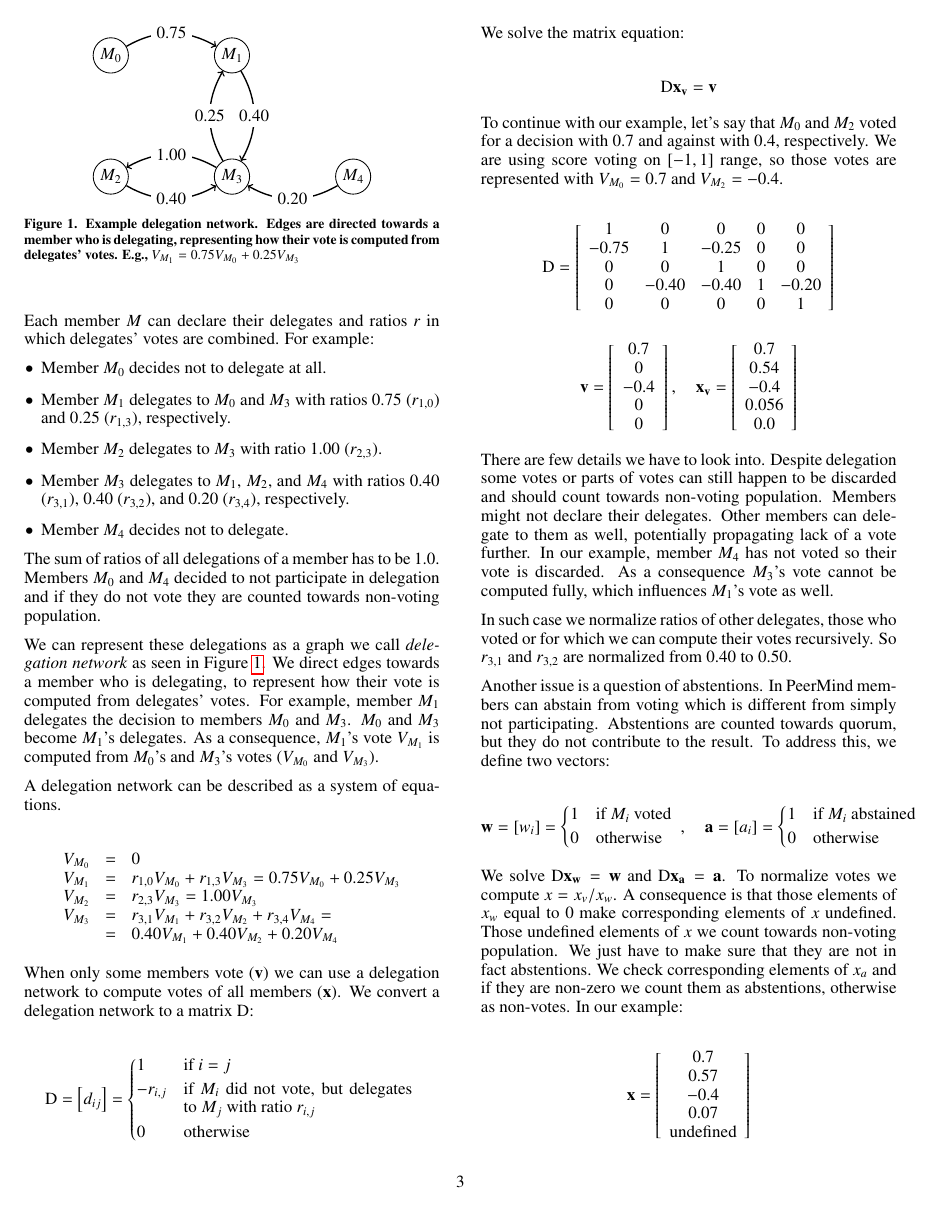
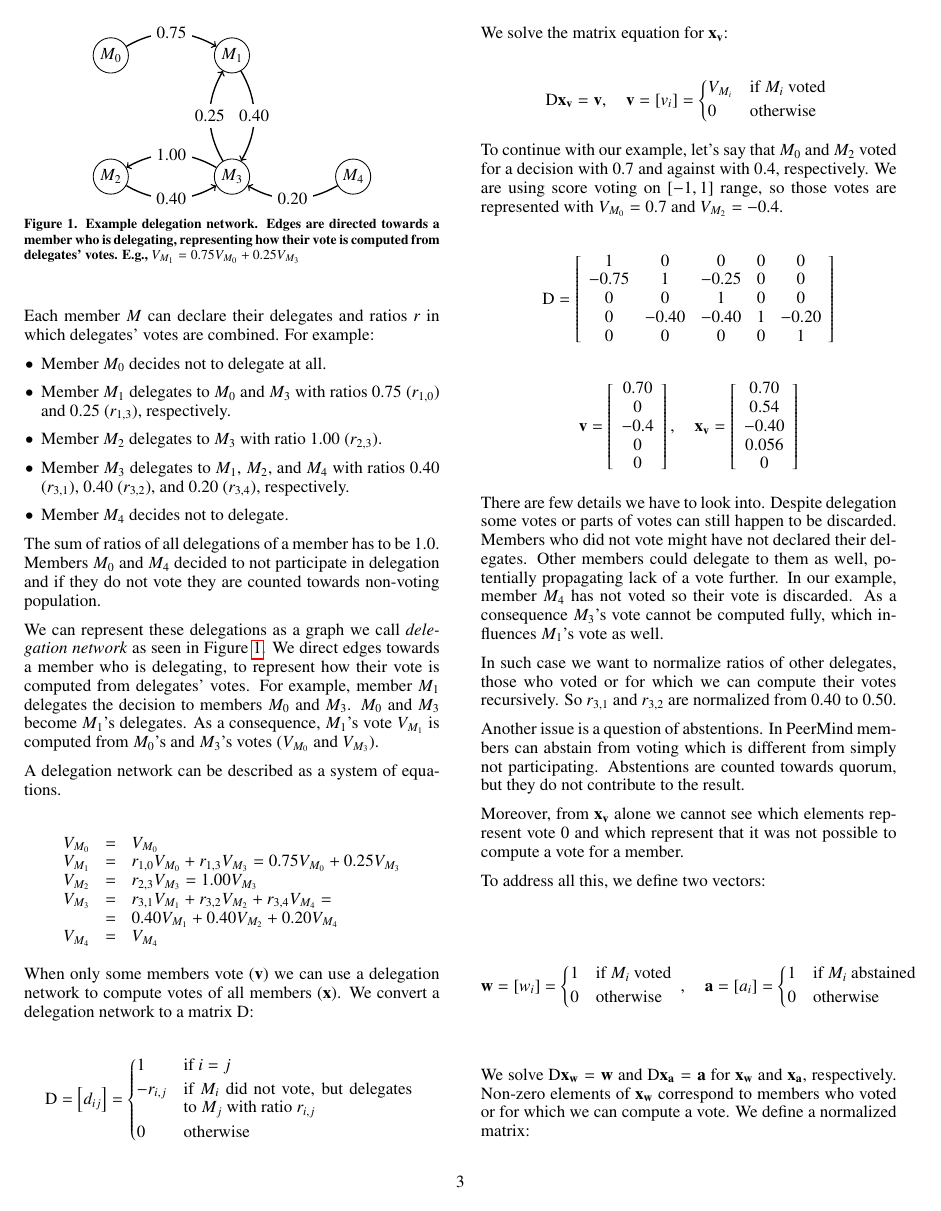
Before and after one commit to peer/mind-paper, a LaTeX document (paper.tex): page 3 of 5. Compiled offline with pdfLaTeX.

Commit message:
Fixing delegations.

```diff
--- a/paper.tex
+++ b/paper.tex
@@ -329,11 +329,12 @@ A delegation network can be described as a system of equations.
 
 \begin{displaymath}
 \begin{array}{rcl}
-V_{M_0} & = & 0 \\
+V_{M_0} & = & V_{M_0} \\
 V_{M_1} & = & r_{1,0} V_{M_0} + r_{1,3} V_{M_3} = 0.75 V_{M_0} + 0.25 V_{M_3} \\
 V_{M_2} & = & r_{2,3} V_{M_3} = 1.00 V_{M_3} \\
 V_{M_3} & = & r_{3,1} V_{M_1} + r_{3,2} V_{M_2} + r_{3,4} V_{M_4} = \\
 & = & 0.40 V_{M_1} + 0.40 V_{M_2} + 0.20 V_{M_4} \\
+V_{M_4} & = & V_{M_4} \\
 \end{array}
 \end{displaymath}
 
@@ -349,10 +350,13 @@ We convert a delegation network to a matrix $\mathrm{D}$:
 \end{dcases*}
 \end{displaymath}
 
-We solve the matrix equation:
+We solve the matrix equation for $\mathbf{x_v}$:
 
 \begin{displaymath}
-\mathrm{D} \mathbf{x_v} = \mathbf{v}
+\mathrm{D} \mathbf{x_v} = \mathbf{v},\quad \mathbf{v} = \left[v_{i}\right] = \begin{dcases*}
+ V_{M_i} & if $M_i$ voted \\
+ 0 & otherwise \\
+\end{dcases*}
 \end{displaymath}
 
 To continue with our example, let's say that $M_0$ and $M_2$ voted for a decision with $0.7$ and against with $0.4$,
@@ -372,36 +376,39 @@ $V_{M_2} = -0.4$.
 
 \begin{displaymath}
 \mathbf{v} = \left[ \begin{array}{c}
-0.7 \\
+0.70 \\
 0 \\
 -0.4 \\
 0 \\
 0 \\
 \end{array} \right],\quad \mathbf{x_v} = \left[ \begin{array}{c}
-0.7 \\
+0.70 \\
 0.54 \\
--0.4 \\
+-0.40 \\
 0.056 \\
-0.0 \\
+0 \\
 \end{array} \right]
 \end{displaymath}
 
 There are few details we have to look into.
-Despite delegation some votes or parts of votes can still happen to be discarded and should count
-towards non-voting population.
-Members might not declare their delegates.
-Other members can delegate to them as well, potentially propagating lack of a vote further.
+Despite delegation some votes or parts of votes can still happen to be discarded.
+Members who did not vote might have not declared their delegates.
+Other members could delegate to them as well, potentially propagating lack of a vote further.
 In our example, member $M_4$ has not voted so their vote is discarded.
 As a consequence $M_3$'s vote cannot be computed fully, which influences $M_1$'s vote as well.
 
-In such case we normalize ratios of other delegates, those who voted or for which we can
+In such case we want to normalize ratios of other delegates, those who voted or for which we can
 compute their votes recursively.
 So $r_{3,1}$ and $r_{3,2}$ are normalized from $0.40$ to $0.50$.
 
 Another issue is a question of abstentions.
 In PeerMind members can abstain from voting which is different from simply not participating.
 Abstentions are counted towards quorum, but they do not contribute to the result.
-To address this, we define two vectors:
+
+Moreover, from $\mathbf{x_v}$ alone we cannot see which elements represent vote $0$ and which
+represent that it was not possible to compute a vote for a member.
+
+To address all this, we define two vectors:
 
 \begin{displaymath}
 \mathbf{w} = \left[w_{i}\right] = \begin{dcases*}
@@ -413,11 +420,8 @@ To address this, we define two vectors:
 \end{dcases*}
 \end{displaymath}
 
-We solve $\mathrm{D} \mathbf{x_w} = \mathbf{w}$ and $\mathrm{D} \mathbf{x_a} = \mathbf{a}$.
-To normalize votes we compute $x = x_v / x_w$.
-A consequence is that those elements of $x_w$ equal to $0$ make corresponding elements of $x$ undefined.
-Those undefined elements of $x$ we count towards non-voting population.
-We just have to make sure that they are not in fact abstentions.
-We check corresponding elements of $x_a$ and if they are non-zero we count them as abstentions,
-otherwise as non-votes.
-In our example:
+We solve $\mathrm{D} \mathbf{x_w} = \mathbf{w}$ and $\mathrm{D} \mathbf{x_a} = \mathbf{a}$ for
+$\mathbf{x_w}$ and $\mathbf{x_a}$, respectively.
+Non-zero elements of $\mathbf{x_w}$ correspond to members who voted or for which we can compute
+a vote.
+We define a normalized matrix:
@@ -424,6 +435,8 @@ In our example:
+\end{dcases*}
+\end{displaymath}
+
+To compute votes with normalized ratios for only those delegates who voted or for which we can compute votes recursively,
+we solve $\mathrm{D'} \mathbf{x} = \mathbf{v}$ for $\mathbf{x}$:
 
 \begin{displaymath}
 \mathbf{x} = \left[ \begin{array}{c}
-0.7 \\
-0.57 \\
--0.4 \\
@@ -430,11 +446,5 @@ In our example:
 0.07 \\
-\mathrm{undefined} \\
+0 \\
 \end{array} \right]
 \end{displaymath}
 
-\todo[inline]{Are we discarding abstentions too much here? If we have 5 people and each of them is computed 0.2 of abstention
-through delegation, while the rest 0.8 is a vote, then we normalize 0.8 to 1.0 for all of them and simply discard 0.2
-of abstention. But otherwise those 0.2 of abstentions would count together towards 1.0. But probably this is not a
-problem because the quorum is still the same: those 5 people have participated through delegation in voting. Only
-if somebody has not participated through delegation in voting we care if they might participated in abstentions
-through voting. To maximize delegated participation.}
```
Also changed, not shown: paper.tex (20 more changed lines).
